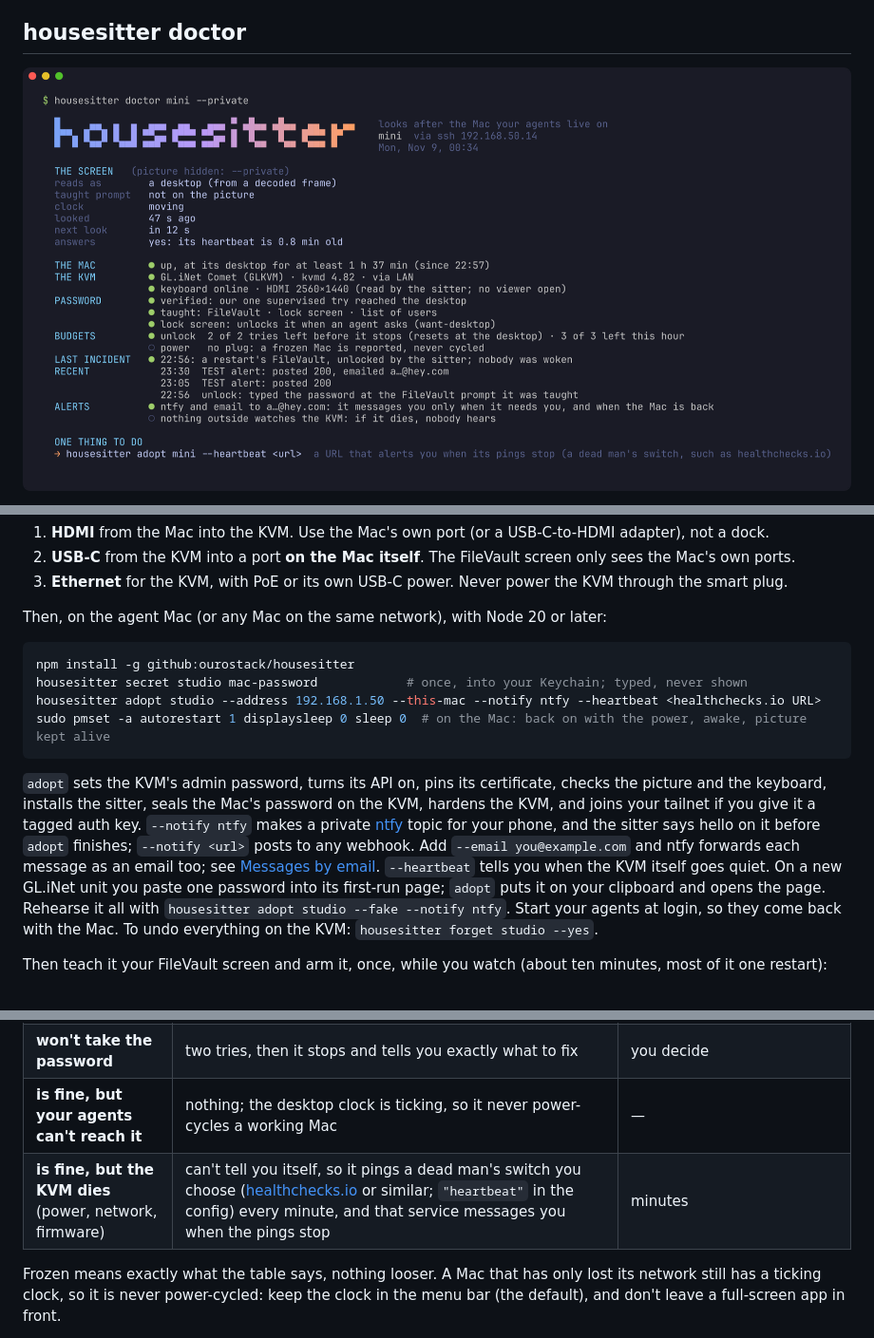
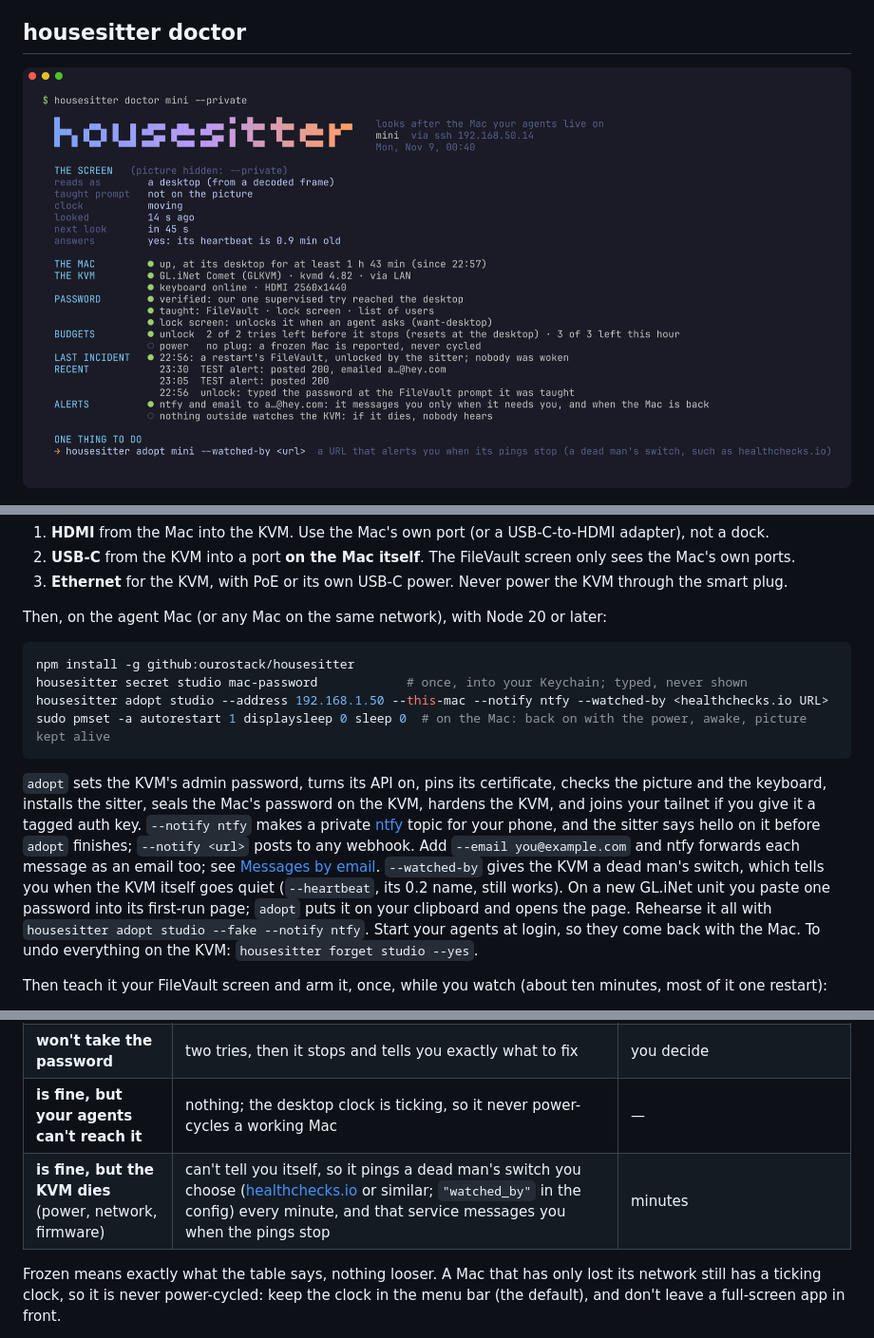
Before and after one commit to ourostack/housesitter, a Markdown page: README.md, 3 parts joined by grey strips. Shown at 95% size. Drawn GitHub-style; pictures changed too: docs/img/doctor.png.

Commit message:
--watched-by (config watched_by): the KVM's dead man's switch, so 'heartbeat' means only the Mac's; --heartbeat still works; doctor at 00:40 (#34)

````diff
--- a/README.md
+++ b/README.md
@@ -33,5 +33,5 @@ So housesitter types only where it sees the password prompt on its own picture,
 
 ## housesitter doctor
 
-<p align="center"><img src="docs/img/doctor.png" alt="housesitter doctor mini --private, a real run at 00:34 on 9 November against our mini and its Comet, with the gradient pixel wordmark. The picture is hidden; it reads as a desktop from a decoded frame, the taught prompt not on the picture, the clock moving, and it answers: the Mac's own heartbeat is 0.8 minutes old. The Mac is up at its desktop, for at least 1 hour 37 minutes (since 22:57). The KVM is a GL.iNet Comet on kvmd 4.82 over the LAN, keyboard online, HDMI 2560 by 1440 read by the sitter with no viewer open. The password is verified; it has been taught FileVault, the lock screen and the list of users; the lock screen is unlocked when an agent asks. Budgets: 2 of 2 tries left before it stops, 3 of 3 this hour; no plug, so a frozen Mac is reported, never cycled. Last incident 22:56: a restart's FileVault, unlocked by the sitter, nobody woken. Recent, newest first: 23:30, a TEST alert, posted and emailed; 23:05, a TEST alert; 22:56, the FileVault unlock of the hands-off restart. Alerts go to ntfy and by email, the address shortened to its first letter; nothing outside watches the KVM itself, an open dot. One thing to do: add a dead man's switch for the KVM." width="100%"></p>
+<p align="center"><img src="docs/img/doctor.png" alt="housesitter doctor mini --private, a real run at 00:40 on 9 November against our mini and its Comet, with the gradient pixel wordmark. The picture is hidden; it reads as a desktop from a decoded frame, the taught prompt not on the picture, the clock moving, and it answers: the Mac's own heartbeat is 0.9 minutes old. The Mac is up at its desktop, for at least 1 hour 43 minutes (since 22:57). The KVM is a GL.iNet Comet on kvmd 4.82 over the LAN, keyboard online, HDMI 2560 by 1440. The password is verified; it has been taught FileVault, the lock screen and the list of users; the lock screen is unlocked when an agent asks. Budgets: 2 of 2 tries left before it stops, 3 of 3 this hour; no plug, so a frozen Mac is reported, never cycled. Last incident 22:56: a restart's FileVault, unlocked by the sitter, nobody woken. Recent, newest first: 23:30, a TEST alert, posted and emailed; 23:05, a TEST alert; 22:56, the FileVault unlock of the hands-off restart. Alerts go to ntfy and by email, the address shortened to its first letter; nothing outside watches the KVM itself, an open dot. One thing to do: add a dead man's switch for the KVM." width="100%"></p>
 
@@ -78,11 +78,11 @@ Then, on the agent Mac (or any Mac on the same network), with Node 20 or later:
 ```sh
 npm install -g github:ourostack/housesitter
 housesitter secret studio mac-password            # once, into your Keychain; typed, never shown
-housesitter adopt studio --address 192.168.1.50 --this-mac --notify ntfy --heartbeat <healthchecks.io URL>
+housesitter adopt studio --address 192.168.1.50 --this-mac --notify ntfy --watched-by <healthchecks.io URL>
 sudo pmset -a autorestart 1 displaysleep 0 sleep 0  # on the Mac: back on with the power, awake, picture kept alive
 ```
 
-`adopt` sets the KVM's admin password, turns its API on, pins its certificate, checks the picture and the keyboard, installs the sitter, seals the Mac's password on the KVM, hardens the KVM, and joins your tailnet if you give it a tagged auth key. `--notify ntfy` makes a private [ntfy](https://ntfy.sh) topic for your phone, and the sitter says hello on it before `adopt` finishes; `--notify <url>` posts to any webhook. Add `--email you@example.com` and ntfy forwards each message as an email too; see [Messages by email](#messages-by-email). `--heartbeat` tells you when the KVM itself goes quiet. On a new GL.iNet unit you paste one password into its first-run page; `adopt` puts it on your clipboard and opens the page. Rehearse it all with `housesitter adopt studio --fake --notify ntfy`. Start your agents at login, so they come back with the Mac. To undo everything on the KVM: `housesitter forget studio --yes`.
+`adopt` sets the KVM's admin password, turns its API on, pins its certificate, checks the picture and the keyboard, installs the sitter, seals the Mac's password on the KVM, hardens the KVM, and joins your tailnet if you give it a tagged auth key. `--notify ntfy` makes a private [ntfy](https://ntfy.sh) topic for your phone, and the sitter says hello on it before `adopt` finishes; `--notify <url>` posts to any webhook. Add `--email you@example.com` and ntfy forwards each message as an email too; see [Messages by email](#messages-by-email). `--watched-by` gives the KVM a dead man's switch, which tells you when the KVM itself goes quiet (`--heartbeat`, its 0.2 name, still works). On a new GL.iNet unit you paste one password into its first-run page; `adopt` puts it on your clipboard and opens the page. Rehearse it all with `housesitter adopt studio --fake --notify ntfy`. Start your agents at login, so they come back with the Mac. To undo everything on the KVM: `housesitter forget studio --yes`.
 
 Then teach it your FileVault screen and arm it, once, while you watch (about ten minutes, most of it one restart):
 
@@ -103,7 +103,7 @@ You're done when the proof ends at your desktop and `housesitter doctor studio`
 | **keeps falling back** to FileVault | three unlocks an hour at most, then it tells you | you decide |
 | **won't take the password** | two tries, then it stops and tells you exactly what to fix | you decide |
 | **is fine, but your agents can't reach it** | nothing; the desktop clock is ticking, so it never power-cycles a working Mac | — |
-| **is fine, but the KVM dies** (power, network, firmware) | can't tell you itself, so it pings a dead man's switch you choose ([healthchecks.io](https://healthchecks.io) or similar; `"heartbeat"` in the config) every minute, and that service messages you when the pings stop | minutes |
+| **is fine, but the KVM dies** (power, network, firmware) | can't tell you itself, so it pings a dead man's switch you choose ([healthchecks.io](https://healthchecks.io) or similar; `"watched_by"` in the config) every minute, and that service messages you when the pings stop | minutes |
 
 Frozen means exactly what the table says, nothing looser. A Mac that has only lost its network still has a ticking clock, so it is never power-cycled: keep the clock in the menu bar (the default), and don't leave a full-screen app in front.
 
````
Also changed, not shown: other parts of README.md (+1 -1 lines), 7 other files.
